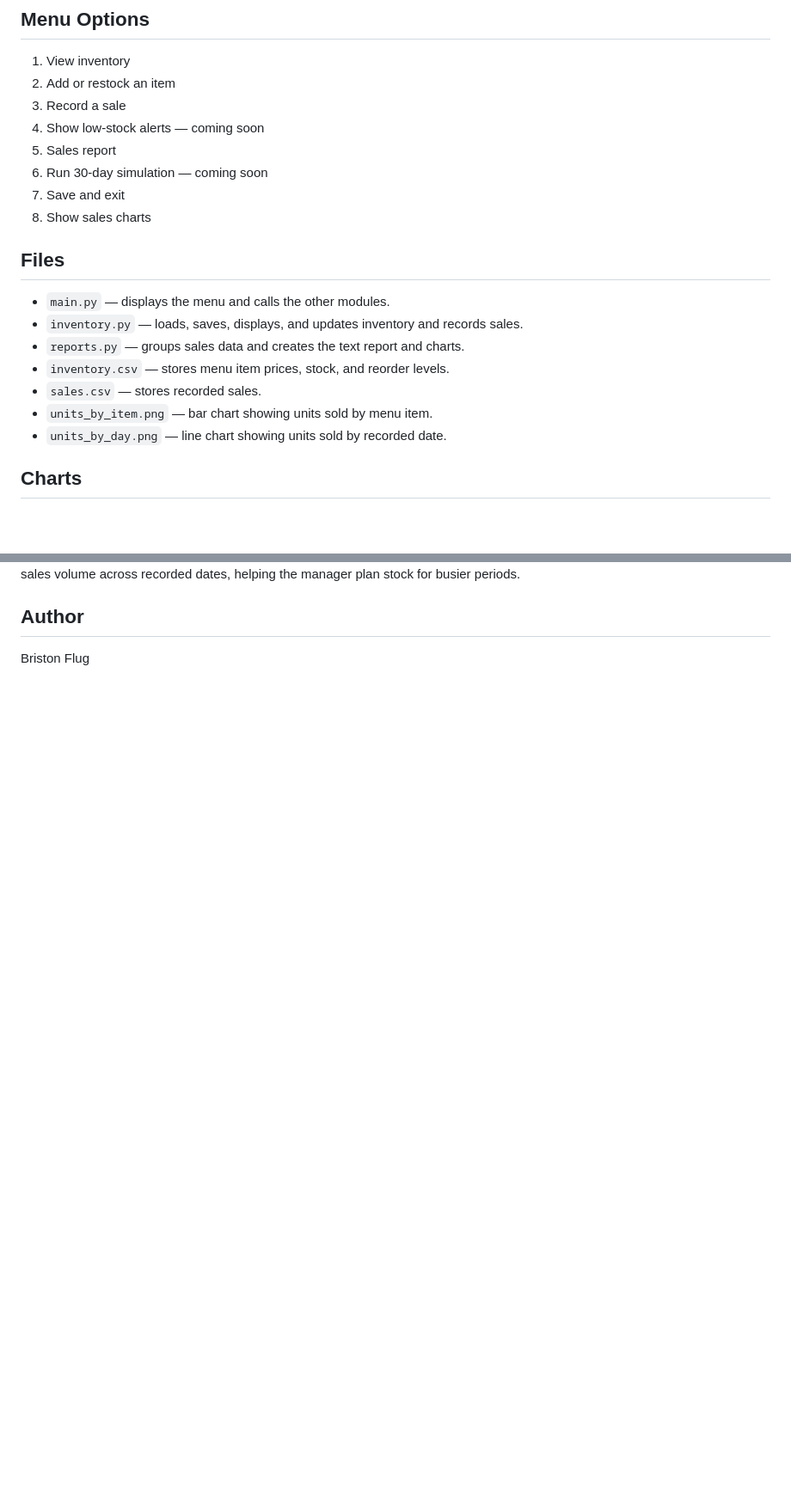
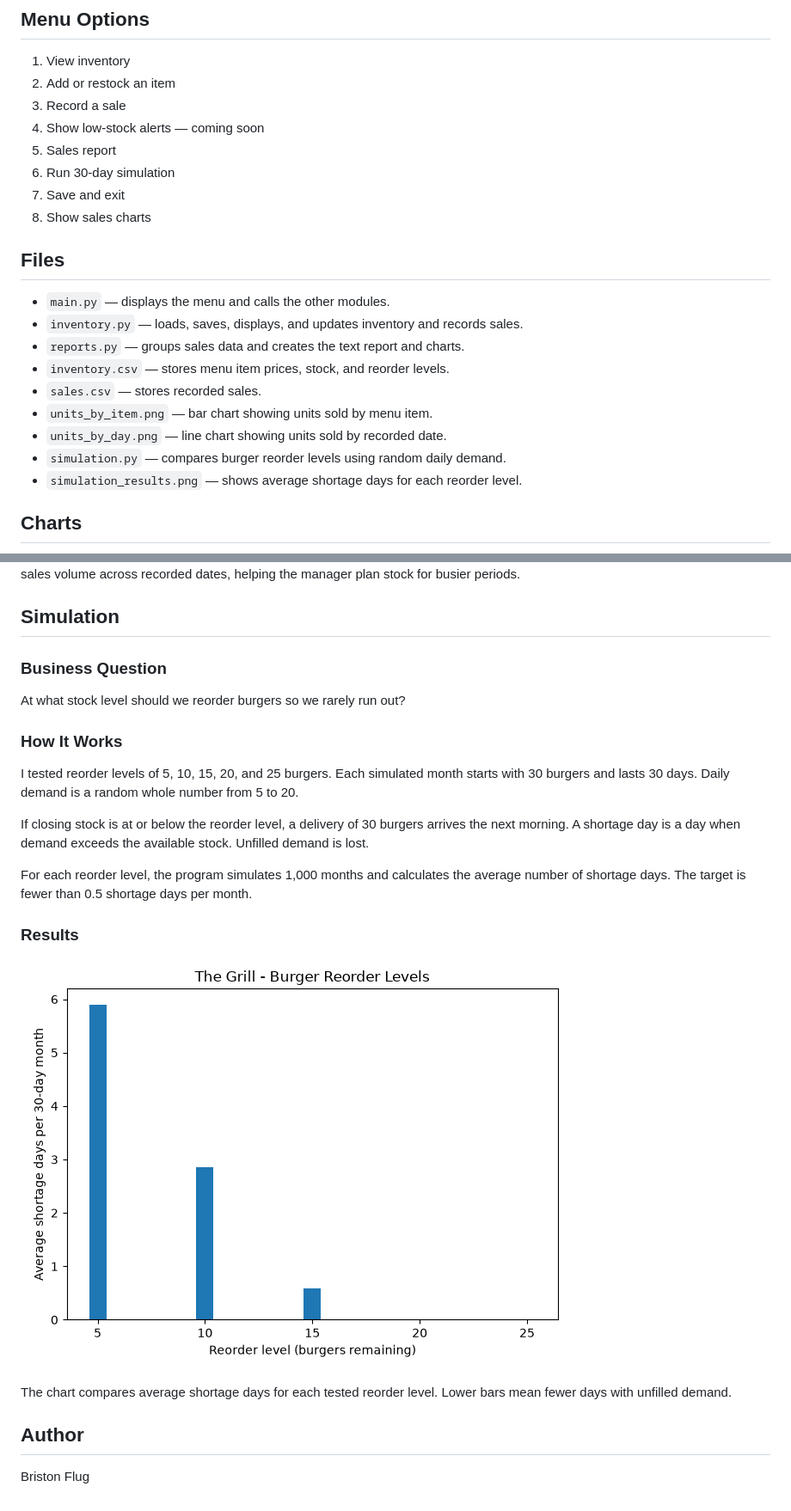
Before and after one commit to bristonflug/python_project, a Markdown page: README.md, 2 parts joined by grey strips. Shown at 86% size. Drawn GitHub-style; pictures changed too: simulation_results.png (added); blank space fills up the shorter version.

Commit message:
Add reorder simulation chart and README explanation

```diff
--- a/README.md
+++ b/README.md
@@ -23,7 +23,7 @@ Install matplotlib once using `py -m pip install matplotlib`.
 3. Record a sale
 4. Show low-stock alerts — coming soon
 5. Sales report
-6. Run 30-day simulation — coming soon
+6. Run 30-day simulation
 7. Save and exit
 8. Show sales charts
 
@@ -35,6 +35,8 @@ Install matplotlib once using `py -m pip install matplotlib`.
 - `sales.csv` — stores recorded sales.
 - `units_by_item.png` — bar chart showing units sold by menu item.
 - `units_by_day.png` — line chart showing units sold by recorded date.
+- `simulation.py` — compares burger reorder levels using random daily demand.
+- `simulation_results.png` — shows average shortage days for each reorder level.
 
 ## Charts
 ![Units sold by menu item](units_by_item.png)
@@ -44,5 +46,29 @@ the manager decide which items need closer inventory monitoring.
 This chart shows changes in sales volume across recorded dates, helping
 the manager plan stock for busier periods.
 
+## Simulation
+
+### Business Question
+At what stock level should we reorder burgers so we rarely run out?
+
+### How It Works
+I tested reorder levels of 5, 10, 15, 20, and 25 burgers. Each simulated
+month starts with 30 burgers and lasts 30 days. Daily demand is a random
+whole number from 5 to 20.
+
+If closing stock is at or below the reorder level, a delivery of 30 burgers
+arrives the next morning. A shortage day is a day when demand exceeds the
+available stock. Unfilled demand is lost.
+
+For each reorder level, the program simulates 1,000 months and calculates
+the average number of shortage days. The target is fewer than 0.5 shortage
+days per month.
+
+### Results
+![Burger reorder simulation results](simulation_results.png)
+
+The chart compares average shortage days for each tested reorder level.
+Lower bars mean fewer days with unfilled demand.
+
 ## Author
 Briston Flug
```
Also changed, not shown: 1 other file.
